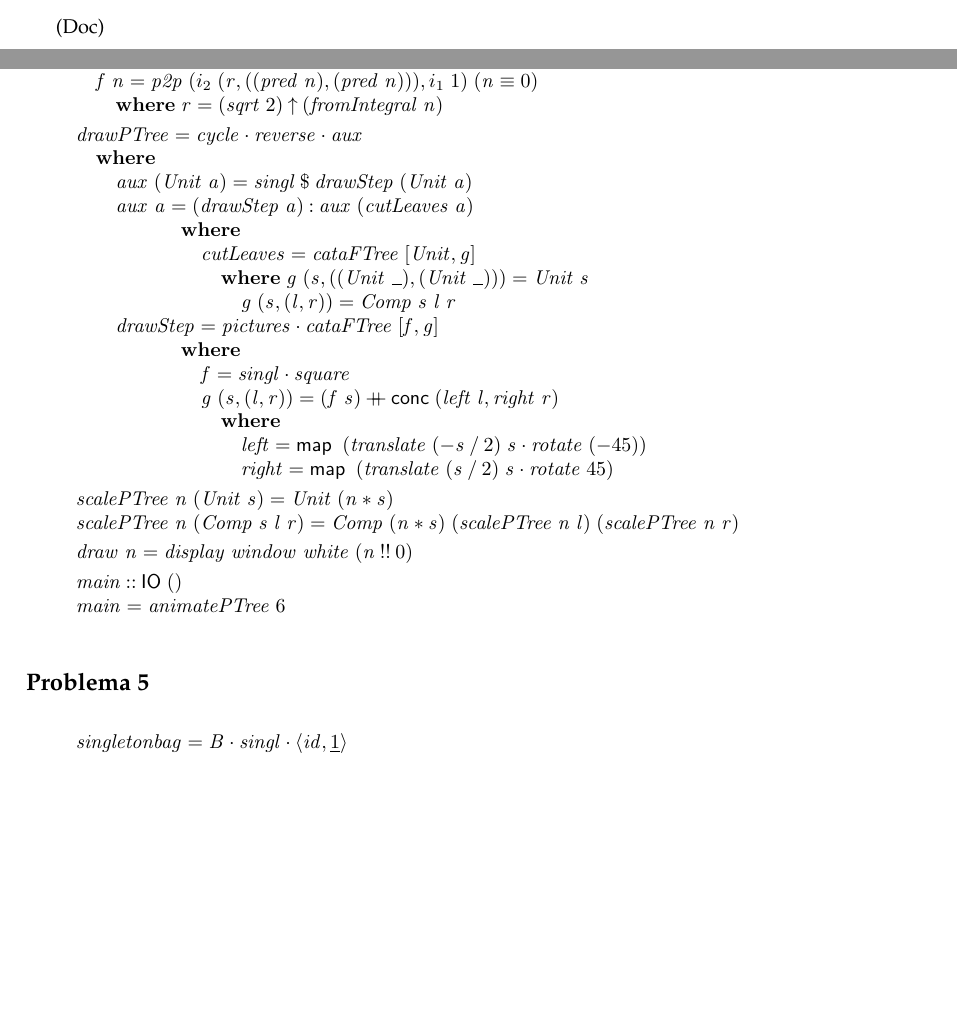
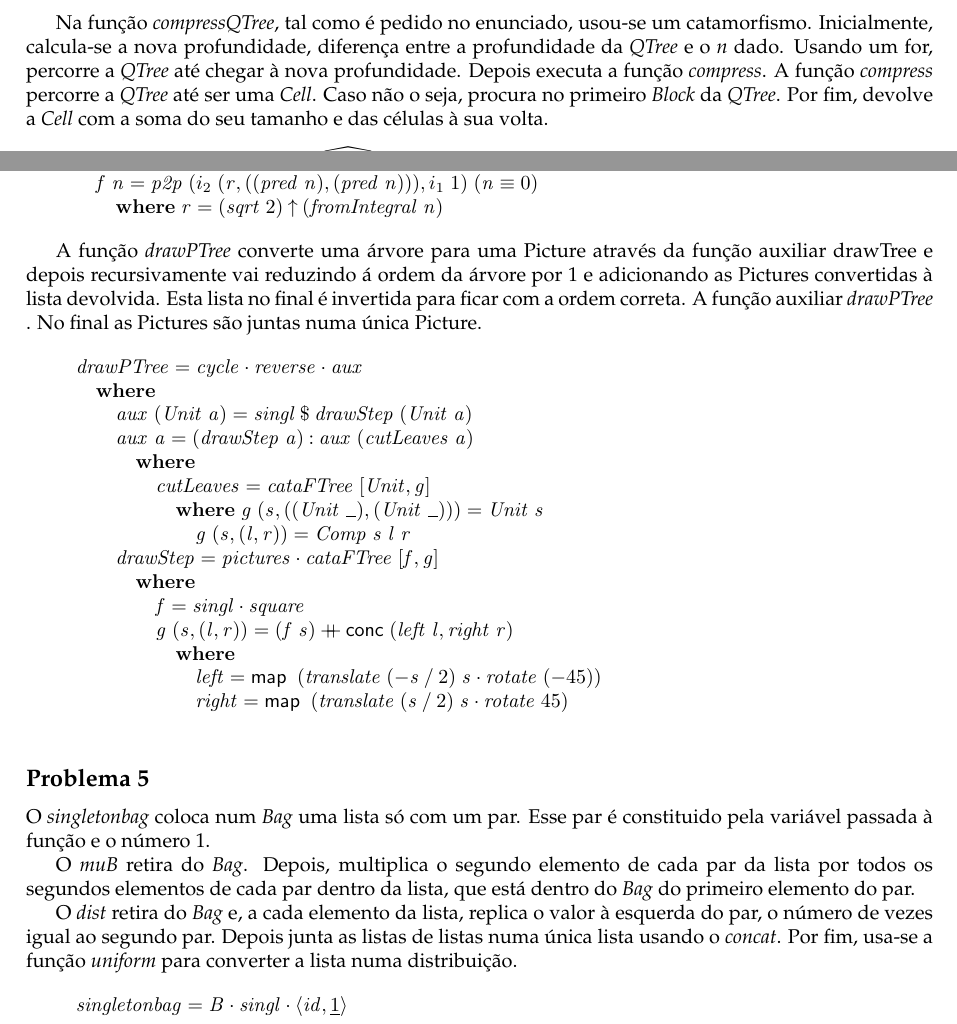
Before and after one commit to carlosc20/CP-2017-18, a LaTeX document (cp1718t.tex): two parts of pages 12 and 16 of 18 before the commit and two parts of pages 13 and 16 of 18 after it, joined at a grey line, cut at the place of the change, the shorter picture padded with empty space. Compiled offline with pdfLaTeX.

Commit message:
Final I think

```diff
--- a/cp1718t.tex
+++ b/cp1718t.tex
@@ -1477,7 +1476,7 @@ A \emph{invertQTree} é um função map que aplica a função lambda recebida co
 
 
 
-(Doc)
+Na função \emph{compressQTree}, tal como é pedido no enunciado, usou-se um catamorfismo. Inicialmente, calcula-se a nova profundidade, diferença entre a profundidade da \emph{QTree} e o \emph{n} dado. Usando um for, percorre a \emph{QTree} até chegar à nova profundidade. Depois executa a função \emph{compress}. A função \emph{compress} percorre a \emph{QTree} até ser uma \emph{Cell}. Caso não o seja, procura no primeiro \emph{Block} da \emph{QTree}. Por fim, devolve a \emph{Cell} com a soma do seu tamanho e das células à sua volta.
 
 \begin{hscode}\SaveRestoreHook
 \column{B}{@{}>{\hspre}l<{\hspost}@{}}%
@@ -1782,6 +1781,26 @@ A função \emph{outlineQTree} transforma uma \emph{Cell} numa matrix de \emph{B
 \column{B}{@{}>{\hspre}l<{\hspost}@{}}%
 \column{5}{@{}>{\hspre}l<{\hspost}@{}}%
 \column{6}{@{}>{\hspre}l<{\hspost}@{}}%
+\column{13}{@{}>{\hspre}l<{\hspost}@{}}%
+\column{E}{@{}>{\hspre}l<{\hspost}@{}}%
+\>[B]{}\Varid{generatePTree}\mathrel{=}\Varid{anaFTree}\;\Varid{f}\;\mathbf{where}{}\<[E]%
+\\
+\>[B]{}\hsindent{5}{}\<[5]%
+\>[5]{}\Varid{f}\;\Varid{n}\mathrel{=}\Varid{p2p}\;(i_2\;(\Varid{r},((\Varid{pred}\;\Varid{n}),(\Varid{pred}\;\Varid{n}))),i_1\;\mathrm{1})\;(\Varid{n}\equiv \mathrm{0}){}\<[E]%
+\\
+\>[5]{}\hsindent{1}{}\<[6]%
+\>[6]{}\mathbf{where}\;{}\<[13]%
+\>[13]{}\Varid{r}\mathrel{=}(\Varid{sqrt}\;\mathrm{2})\mathbin{\uparrow}(\Varid{fromIntegral}\;\Varid{n}){}\<[E]%
+\ColumnHook
+\end{hscode}\resethooks
+
+A função \emph{drawPTree} converte uma árvore para uma Picture através da função auxiliar drawTree e depois recursivamente vai reduzindo á ordem da árvore por 1 e adicionando as Pictures convertidas à lista devolvida. Esta lista no final é invertida para ficar com a ordem correta.
+A função auxiliar \emph{drawPTree} . No final as Pictures são juntas numa única Picture.
+
+
+\begin{hscode}\SaveRestoreHook
+\column{B}{@{}>{\hspre}l<{\hspost}@{}}%
+\column{5}{@{}>{\hspre}l<{\hspost}@{}}%
 \column{9}{@{}>{\hspre}l<{\hspost}@{}}%
 \column{13}{@{}>{\hspre}l<{\hspost}@{}}%
 \column{17}{@{}>{\hspre}l<{\hspost}@{}}%
@@ -1793,15 +1812,6 @@ A função \emph{outlineQTree} transforma uma \emph{Cell} numa matrix de \emph{B
 \column{49}{@{}>{\hspre}l<{\hspost}@{}}%
 \column{68}{@{}>{\hspre}l<{\hspost}@{}}%
 \column{E}{@{}>{\hspre}l<{\hspost}@{}}%
-\>[B]{}\Varid{generatePTree}\mathrel{=}\Varid{anaFTree}\;\Varid{f}\;\mathbf{where}{}\<[E]%
-\\
-\>[B]{}\hsindent{5}{}\<[5]%
-\>[5]{}\Varid{f}\;\Varid{n}\mathrel{=}\Varid{p2p}\;(i_2\;(\Varid{r},((\Varid{pred}\;\Varid{n}),(\Varid{pred}\;\Varid{n}))),i_1\;\mathrm{1})\;(\Varid{n}\equiv \mathrm{0}){}\<[E]%
-\\
-\>[5]{}\hsindent{1}{}\<[6]%
-\>[6]{}\mathbf{where}\;{}\<[13]%
-\>[13]{}\Varid{r}\mathrel{=}(\Varid{sqrt}\;\mathrm{2})\mathbin{\uparrow}(\Varid{fromIntegral}\;\Varid{n}){}\<[E]%
-\\[\blanklineskip]%
 \>[B]{}\Varid{drawPTree}\mathrel{=}\Varid{cycle}\comp \Varid{reverse}\comp \Varid{aux}{}\<[E]%
 \\
 \>[B]{}\hsindent{5}{}\<[5]%
@@ -1848,20 +1858,16 @@ A função \emph{outlineQTree} transforma uma \emph{Cell} numa matrix de \emph{B
 \>[25]{}\Varid{right}\mathrel{=}\map \;(\Varid{translate}\;{}\<[49]%
 \>[49]{}(\Varid{s}\mathbin{/}\mathrm{2})\;\Varid{s}\comp \Varid{rotate}\;{}\<[68]%
 \>[68]{}\mathrm{45}){}\<[E]%
-\\[\blanklineskip]%
-\>[B]{}\Varid{scalePTree}\;\Varid{n}\;(\Conid{Unit}\;\Varid{s})\mathrel{=}\Conid{Unit}\;(\Varid{n}\mathbin{*}\Varid{s}){}\<[E]%
-\\
-\>[B]{}\Varid{scalePTree}\;\Varid{n}\;(\Conid{Comp}\;\Varid{s}\;\Varid{l}\;\Varid{r})\mathrel{=}\Conid{Comp}\;(\Varid{n}\mathbin{*}\Varid{s})\;(\Varid{scalePTree}\;\Varid{n}\;\Varid{l})\;(\Varid{scalePTree}\;\Varid{n}\;\Varid{r}){}\<[E]%
-\\[\blanklineskip]%
-\>[B]{}\Varid{draw}\;\Varid{n}\mathrel{=}\Varid{display}\;\Varid{window}\;\Varid{white}\;(\Varid{n}\mathbin{!!}\mathrm{0}){}\<[E]%
-\\[\blanklineskip]%
-\>[B]{}\Varid{main}\mathbin{::}\fun{IO}\;(){}\<[E]%
-\\
-\>[B]{}\Varid{main}\mathrel{=}\Varid{animatePTree}\;\mathrm{6}{}\<[E]%
 \ColumnHook
 \end{hscode}\resethooks
 
 \subsection*{Problema 5}
+
+O \emph{singletonbag} coloca num \emph{Bag} uma lista só com um par. Esse par é constituido pela variável passada à função e o número 1.
+
+O \emph{muB} retira do \emph{Bag}. Depois, multiplica o segundo elemento de cada par da lista por todos os segundos elementos de cada par dentro da lista, que está dentro do \emph{Bag} do primeiro elemento do par.
+
+O \emph{dist} retira do \emph{Bag} e, a cada elemento da lista, replica o valor à esquerda do par, o número de vezes igual ao segundo par. Depois junta as listas de listas numa única lista usando o \emph{concat}. Por fim, usa-se a função \emph{uniform} para converter a lista numa distribuição.
 
 \begin{hscode}\SaveRestoreHook
 \column{B}{@{}>{\hspre}l<{\hspost}@{}}%
```
Also changed, not shown: Makefile, cp1718t.ind (added), cp1718t.pdf (deleted), cp1718t.tex (11 more changed lines), 3 other files.
